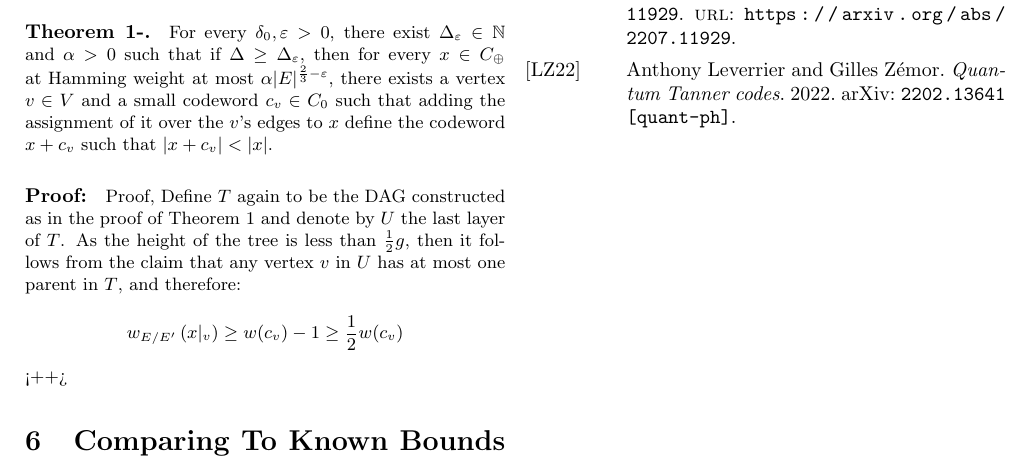
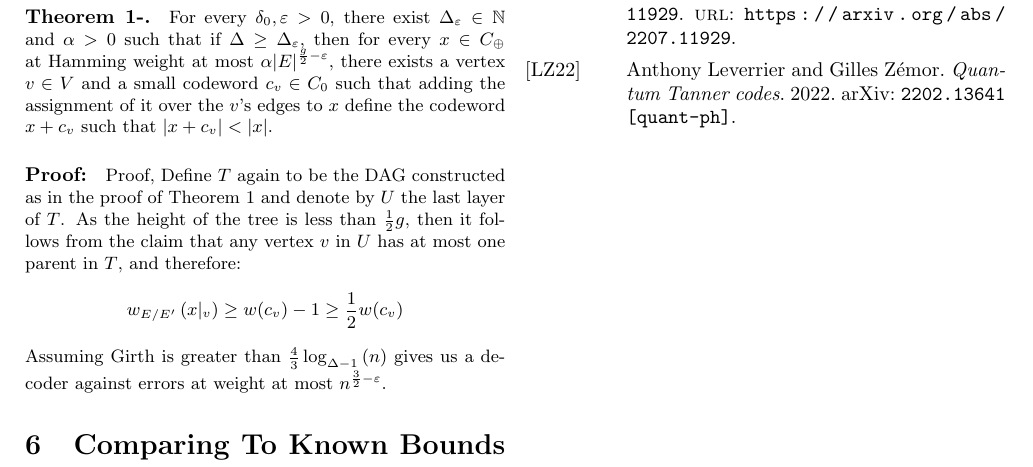
Before and after one commit to dudupo/Academic, a LaTeX document (projects/NLTES_project/ldpc_ltc.tex): part of page 5 of 5, cut so that both start at the same text. The pictures show the PDF file projects/pdfs/ldpc_ltc.pdf that the author committed with the source.

Commit message:
compiling -Thu Oct 27 05:12:43 PM IDT 2022

```diff
--- a/projects/NLTES_project/ldpc_ltc.tex
+++ b/projects/NLTES_project/ldpc_ltc.tex
@@ -284,13 +284,14 @@ And the fact that $|x| \ge w_{E/E^{\prime}}\left( x|_{U\cup U_{+1}} \right) $ pr
 
 \subsection{ Tanner Code Testability For Small ($n^{\frac{2}{3}-\varepsilon}$) Errors}
 Another side result obtained by the proof of Theorem 1 is that one cannot hide errors in a tree at a length less than half of the girth. Namely, any codeword of the disagreement code with a weight less than $ \omega^{\frac{1}{2}g} $ could be reduced, regardless of the parameters of the small code.
-\paragraph{Theorem 1-.} For every $\delta_{0}, \varepsilon > 0$, there exist $\Delta_{\varepsilon}\in \mathbb{N}$ and $\alpha>0$ such that if $\Delta \ge \Delta_{\varepsilon}$, then for every $x \in C_{\oplus}$ at Hamming weight at most $\alpha |E|^{\frac{2}{3}-\varepsilon}$, there exists a vertex $v \in V$ and a small codeword $c_{v} \in C_{0} $ such that adding the assignment of it over the $v$'s edges to $x$ define the codeword $x + c_{v}$  such that $|x + c_{v}| < |x|$.
+\paragraph{Theorem 1-.} For every $\delta_{0}, \varepsilon > 0$, there exist $\Delta_{\varepsilon}\in \mathbb{N}$ and $\alpha>0$ such that if $\Delta \ge \Delta_{\varepsilon}$, then for every $x \in C_{\oplus}$ at Hamming weight at most $\alpha |E|^{\frac{g}{2}-\varepsilon}$, there exists a vertex $v \in V$ and a small codeword $c_{v} \in C_{0} $ such that adding the assignment of it over the $v$'s edges to $x$ define the codeword $x + c_{v}$  such that $|x + c_{v}| < |x|$.
 \paragraph{Proof:} Proof,  Define $T$ again to be the DAG constructed as in the proof of Theorem 1 and denote by $U$ the last layer of $T$. As the height of the tree is less than $\frac{1}{2}g$, then it follows from the claim that any vertex $v$ in $U$ has at most one parent in $T$, and therefore:
 \begin{equation*}
   \begin{split}
     w_{E/E^{\prime}}\left( x|_{v} \right) \ge w(c_{v}) - 1 \ge \frac{1}{2}w(c_{v})
   \end{split}
-\end{equation*}<++>
+\end{equation*}
+Assuming Girth is greater than $\frac{4}{3}\log_{\Delta-1}\left( n \right)$  gives us a decoder against errors at weight at most $n^{\frac{3}{2}-\varepsilon}$.
 
   \section{Comparing To Known Bounds In A Variety Of Regimes}
   \printbibliography
```
Also changed, not shown: projects/pdfs/ldpc_ltc.pdf.
